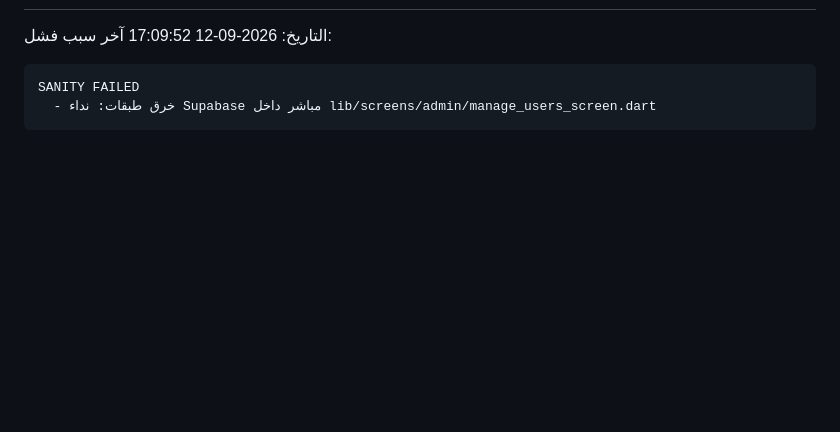
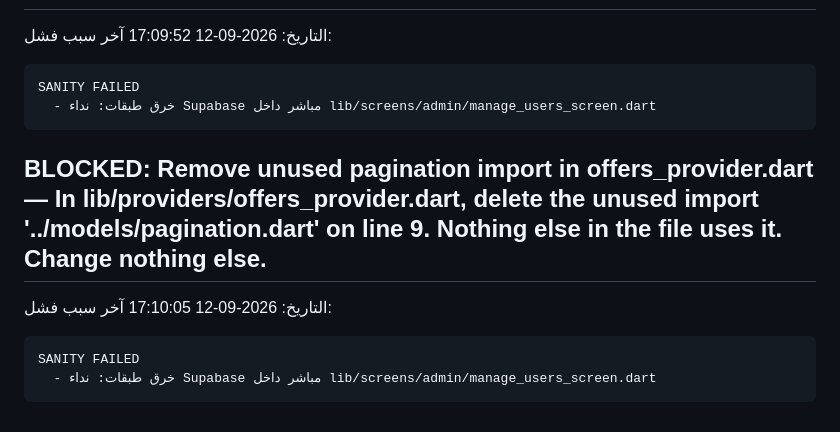
Before and after one commit to Hamzaaltaee91/360home, a Markdown page: PROGRESS.md, the part around the change. Drawn GitHub-style; blank space fills up the shorter version.

Commit message:
chore: block task

````diff
--- a/PROGRESS.md
+++ b/PROGRESS.md
@@ -304,3 +304,11 @@ SANITY FAILED
 SANITY FAILED
   - خرق طبقات: نداء Supabase مباشر داخل lib/screens/admin/manage_users_screen.dart
 ```
+
+## BLOCKED: **Remove unused pagination import in offers_provider.dart** — In lib/providers/offers_provider.dart, delete the unused import '../models/pagination.dart' on line 9. Nothing else in the file uses it. Change nothing else.
+التاريخ: 2026-09-12 17:10:05
+آخر سبب فشل:
+```
+SANITY FAILED
+  - خرق طبقات: نداء Supabase مباشر داخل lib/screens/admin/manage_users_screen.dart
+```
````
Also changed, not shown: TODO.md (+1 -1 lines).
